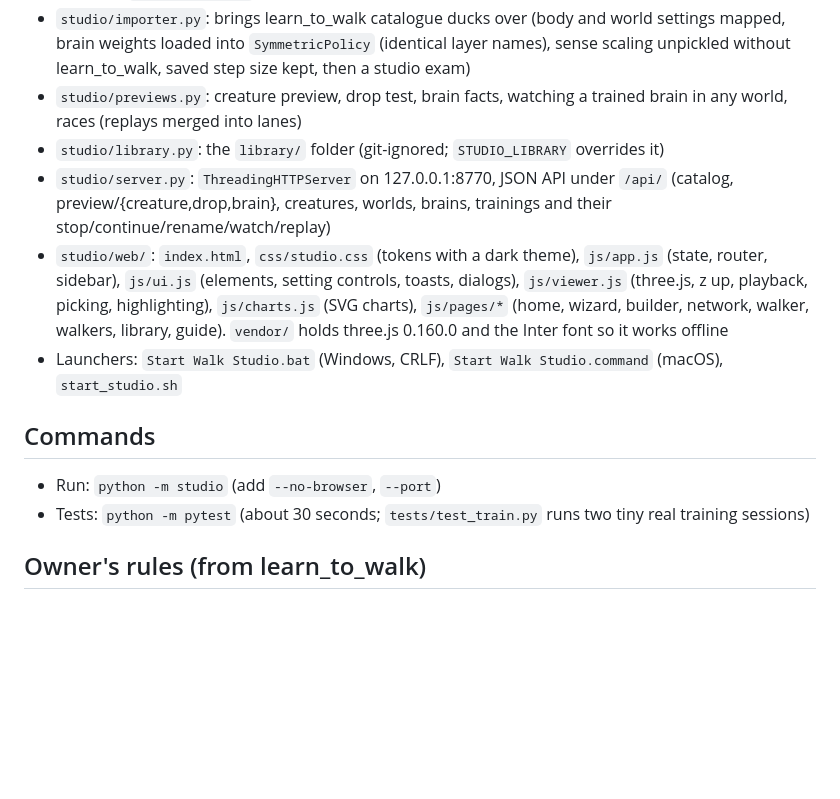
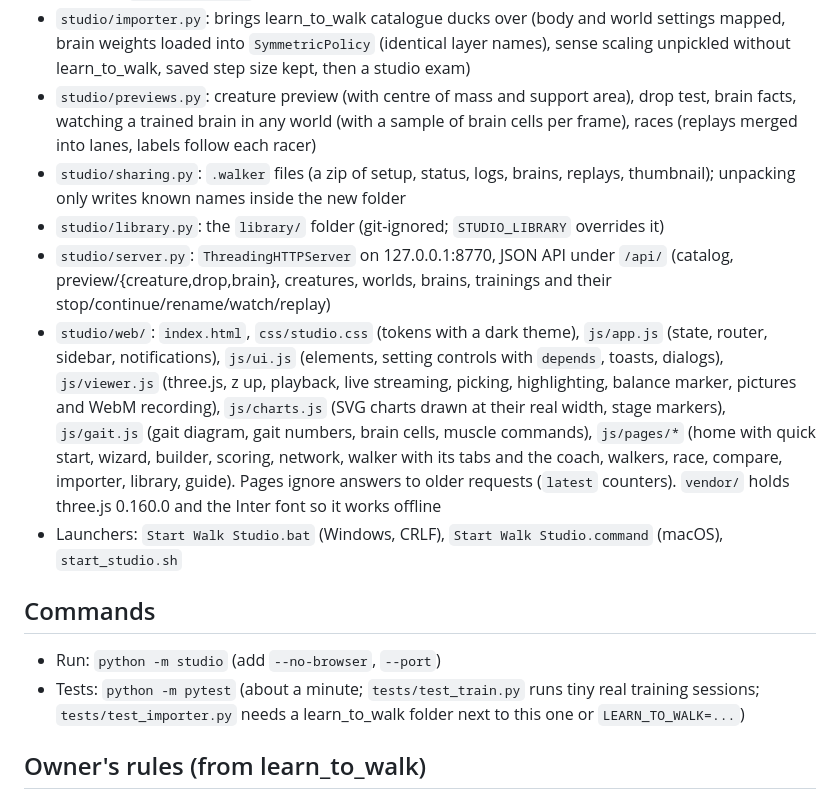
Before and after one commit to pacomc999/learn_to_walk, a Markdown page: CLAUDE.md, the part around the change. GitHub-like rendering; blank space fills up the shorter version.

Commit message:
Update the developer notes
Co-Authored-By: Claude Opus 5.5 <noreply@anthropic.com>
Claude-Session: https://claude.ai/code/session_018W1SX6cEKsbShUXcgx6KDd

```diff
--- a/CLAUDE.md
+++ b/CLAUDE.md
@@ -22,16 +22,17 @@ Walk Studio: a no-code web app around the learn_to_walk duck. MuJoCo physics, PP
 - `studio/live.py`: live mode (a session thread runs the brain in real time; the page polls `/api/live/<id>?after=N` for frames and posts speed, push and restart commands; idle sessions stop after 20 s; one at a time)
 - `studio/challenges.py`: the report card (challenge ladders run in a background job; `/api/jobs/<id>`; results in `challenges.json`)
 - `studio/importer.py`: brings learn_to_walk catalogue ducks over (body and world settings mapped, brain weights loaded into `SymmetricPolicy` (identical layer names), sense scaling unpickled without learn_to_walk, saved step size kept, then a studio exam)
-- `studio/previews.py`: creature preview, drop test, brain facts, watching a trained brain in any world, races (replays merged into lanes)
+- `studio/previews.py`: creature preview (with centre of mass and support area), drop test, brain facts, watching a trained brain in any world (with a sample of brain cells per frame), races (replays merged into lanes, labels follow each racer)
+- `studio/sharing.py`: `.walker` files (a zip of setup, status, logs, brains, replays, thumbnail); unpacking only writes known names inside the new folder
 - `studio/library.py`: the `library/` folder (git-ignored; `STUDIO_LIBRARY` overrides it)
 - `studio/server.py`: `ThreadingHTTPServer` on 127.0.0.1:8770, JSON API under `/api/` (catalog, preview/{creature,drop,brain}, creatures, worlds, brains, trainings and their stop/continue/rename/watch/replay)
-- `studio/web/`: `index.html`, `css/studio.css` (tokens with a dark theme), `js/app.js` (state, router, sidebar), `js/ui.js` (elements, setting controls, toasts, dialogs), `js/viewer.js` (three.js, z up, playback, picking, highlighting), `js/charts.js` (SVG charts), `js/pages/*` (home, wizard, builder, network, walker, walkers, library, guide). `vendor/` holds three.js 0.160.0 and the Inter font so it works offline
+- `studio/web/`: `index.html`, `css/studio.css` (tokens with a dark theme), `js/app.js` (state, router, sidebar, notifications), `js/ui.js` (elements, setting controls with `depends`, toasts, dialogs), `js/viewer.js` (three.js, z up, playback, live streaming, picking, highlighting, balance marker, pictures and WebM recording), `js/charts.js` (SVG charts drawn at their real width, stage markers), `js/gait.js` (gait diagram, gait numbers, brain cells, muscle commands), `js/pages/*` (home with quick start, wizard, builder, scoring, network, walker with its tabs and the coach, walkers, race, compare, importer, library, guide). Pages ignore answers to older requests (`latest` counters). `vendor/` holds three.js 0.160.0 and the Inter font so it works offline
 - Launchers: `Start Walk Studio.bat` (Windows, CRLF), `Start Walk Studio.command` (macOS), `start_studio.sh`
 
 ## Commands
 
 - Run: `python -m studio` (add `--no-browser`, `--port`)
-- Tests: `python -m pytest` (about 30 seconds; `tests/test_train.py` runs two tiny real training sessions)
+- Tests: `python -m pytest` (about a minute; `tests/test_train.py` runs tiny real training sessions; `tests/test_importer.py` needs a learn_to_walk folder next to this one or `LEARN_TO_WALK=...`)
 
 ## Owner's rules (from learn_to_walk)
 
```
